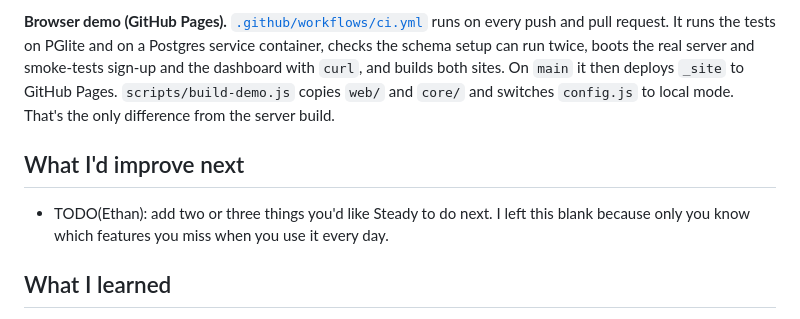
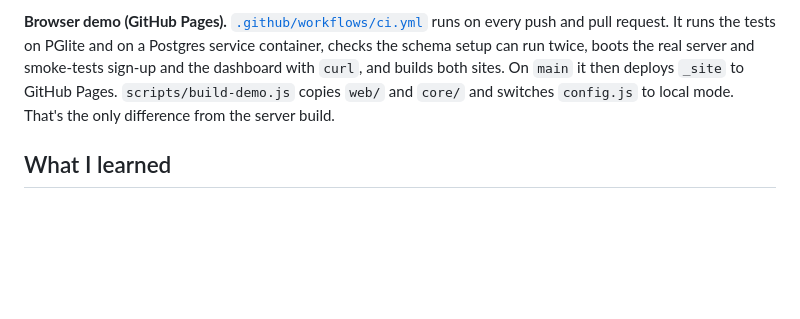
Before and after one commit to EthanYap123/calorie-weight-tracker, a Markdown page: README.md, the part around the change. GitHub-like rendering; blank space fills up the shorter version.

Commit message:
Drop the empty next-steps section from the README

```diff
--- a/README.md
+++ b/README.md
@@ -220,10 +220,6 @@ npm test
 
 **Browser demo (GitHub Pages).** [`.github/workflows/ci.yml`](.github/workflows/ci.yml) runs on every push and pull request. It runs the tests on PGlite and on a Postgres service container, checks the schema setup can run twice, boots the real server and smoke-tests sign-up and the dashboard with `curl`, and builds both sites. On `main` it then deploys `_site` to GitHub Pages. `scripts/build-demo.js` copies `web/` and `core/` and switches `config.js` to local mode. That's the only difference from the server build.
 
-## What I'd improve next
-
-- TODO(Ethan): add two or three things you'd like Steady to do next. I left this blank because only you know which features you miss when you use it every day.
-
 ## What I learned
 
 - **Accuracy comes from grams, not names.** "A bowl of rice" means nothing until it has a weight, so every food stores values per 100 g with real portion sizes.
```
